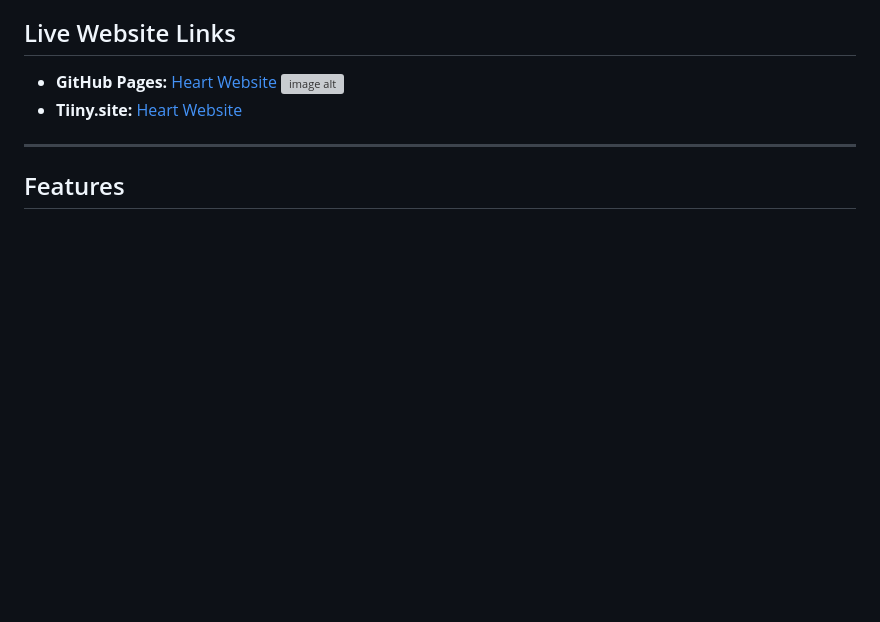
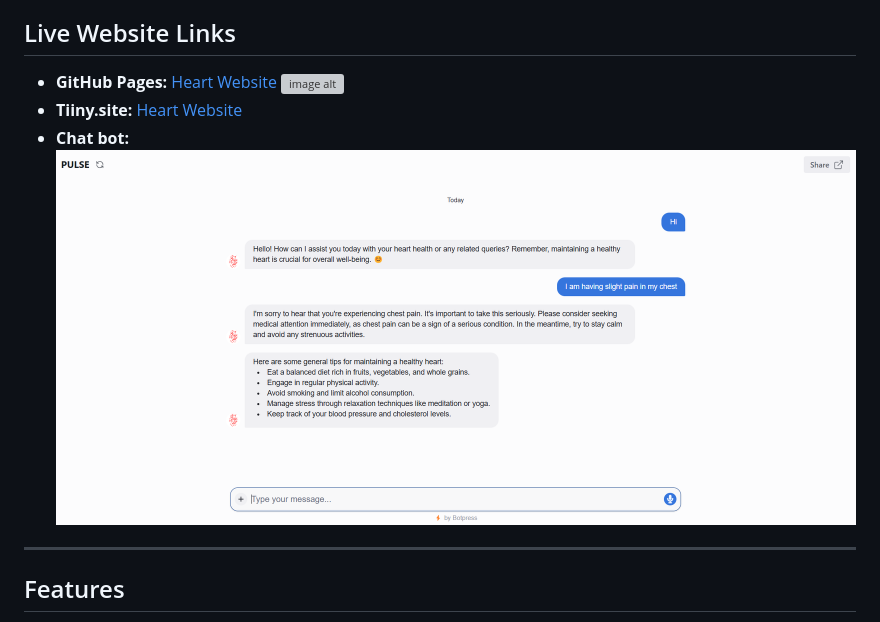
Before and after one commit to Abhinaycs/Heart-Website, a Markdown page: README.md, the part around the change. Drawn GitHub-style; blank space fills up the shorter version; grey boxes are pictures that could not be loaded.

```diff
--- a/README.md
+++ b/README.md
@@ -6,6 +6,7 @@ This repository hosts a **Heart Disease Prediction Website**, which provides use
 - **GitHub Pages:** [Heart Website](https://abhinaycs.github.io/Heart-Website/)
  ![image alt](https://github.com/Abhinaycs/Heart-Website/blob/64cd8d168a4ab78b88149efb34df57406f63f0a1/Screenshot%202024-12-12%20213025.png)
 - **Tiiny.site:** [Heart Website](https://heart-website.tiiny.site/)
+- **Chat bot:** ![image alt](https://github.com/Abhinaycs/Heart-Website/blob/11f66975ab99b4eadf63e8d886ebf3ffaaa1c1cf/Screenshot%202024-12-12%20213640.png)
 
 ---
 
```
